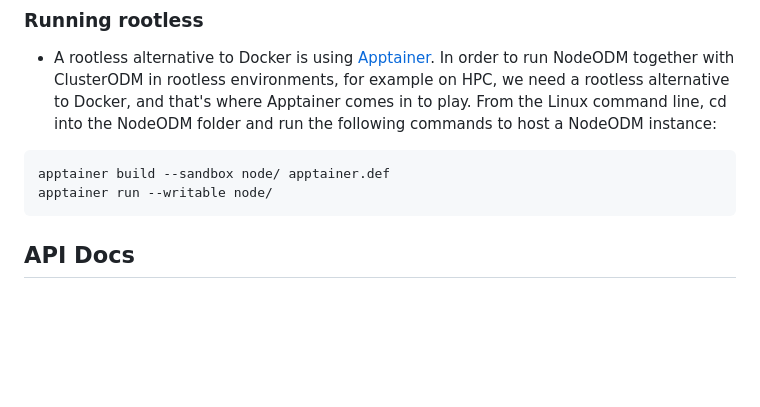
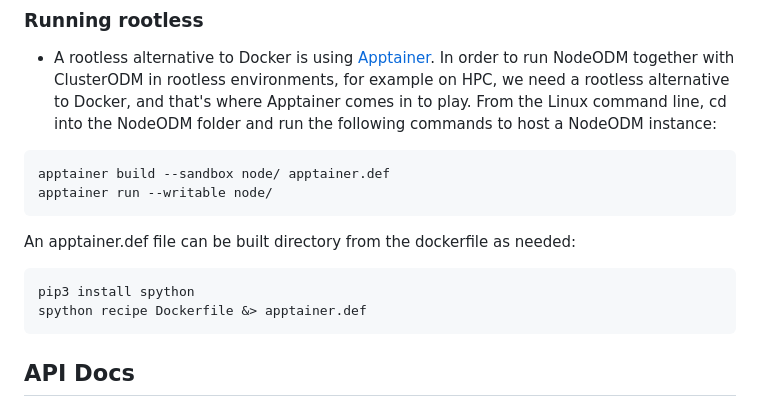
Before and after one commit to OpenDroneMap/NodeODM, a Markdown page: README.md, the part around the change. Rendered like a GitHub page; blank space fills up the shorter version.

Commit message:
add directions on building apptainer.def

````diff
--- a/README.md
+++ b/README.md
@@ -37,6 +37,13 @@ If the computer running NodeODM is using an old or 32bit CPU, you need to compil
 ```
 apptainer build --sandbox node/ apptainer.def
 apptainer run --writable node/
+```
+
+An apptainer.def file can be built directory from the dockerfile as needed:
+
+```
+pip3 install spython
+spython recipe Dockerfile &> apptainer.def
 ```
 
 ## API Docs
````
